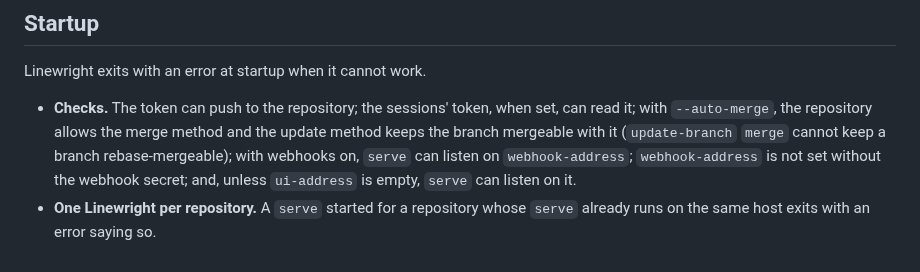
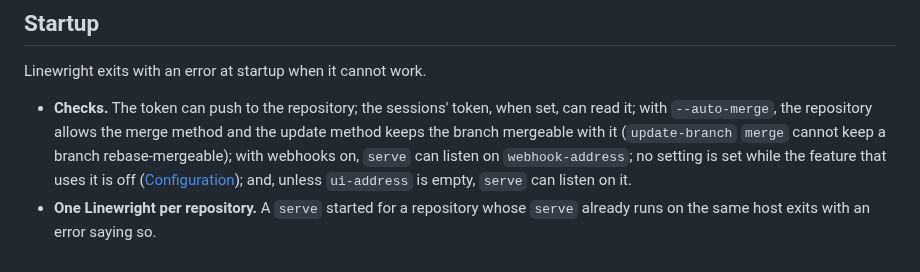
Before and after one commit to XRafik/linewright, a Markdown page: docs/specs/repository.md, the part around the change. Drawn GitHub-style.

```diff
--- a/docs/specs/repository.md
+++ b/docs/specs/repository.md
@@ -172,8 +172,9 @@ Linewright exits with an error at startup when it cannot work.
   set, can read it; with `--auto-merge`, the repository allows the merge
   method and the update method keeps the branch mergeable with it
   (`update-branch` `merge` cannot keep a branch rebase-mergeable); with
-  webhooks on, `serve` can listen on `webhook-address`; `webhook-address` is
-  not set without the webhook secret; and, unless `ui-address` is empty,
-  `serve` can listen on it.
+  webhooks on, `serve` can listen on `webhook-address`; no setting is set
+  while the feature that uses it is off
+  ([Configuration](operation.md#configuration)); and, unless `ui-address` is
+  empty, `serve` can listen on it.
 - **One Linewright per repository.** A `serve` started for a repository whose
   `serve` already runs on the same host exits with an error saying so.
```
Also changed, not shown: docs/specs/operation.md (+5 -0 lines).
